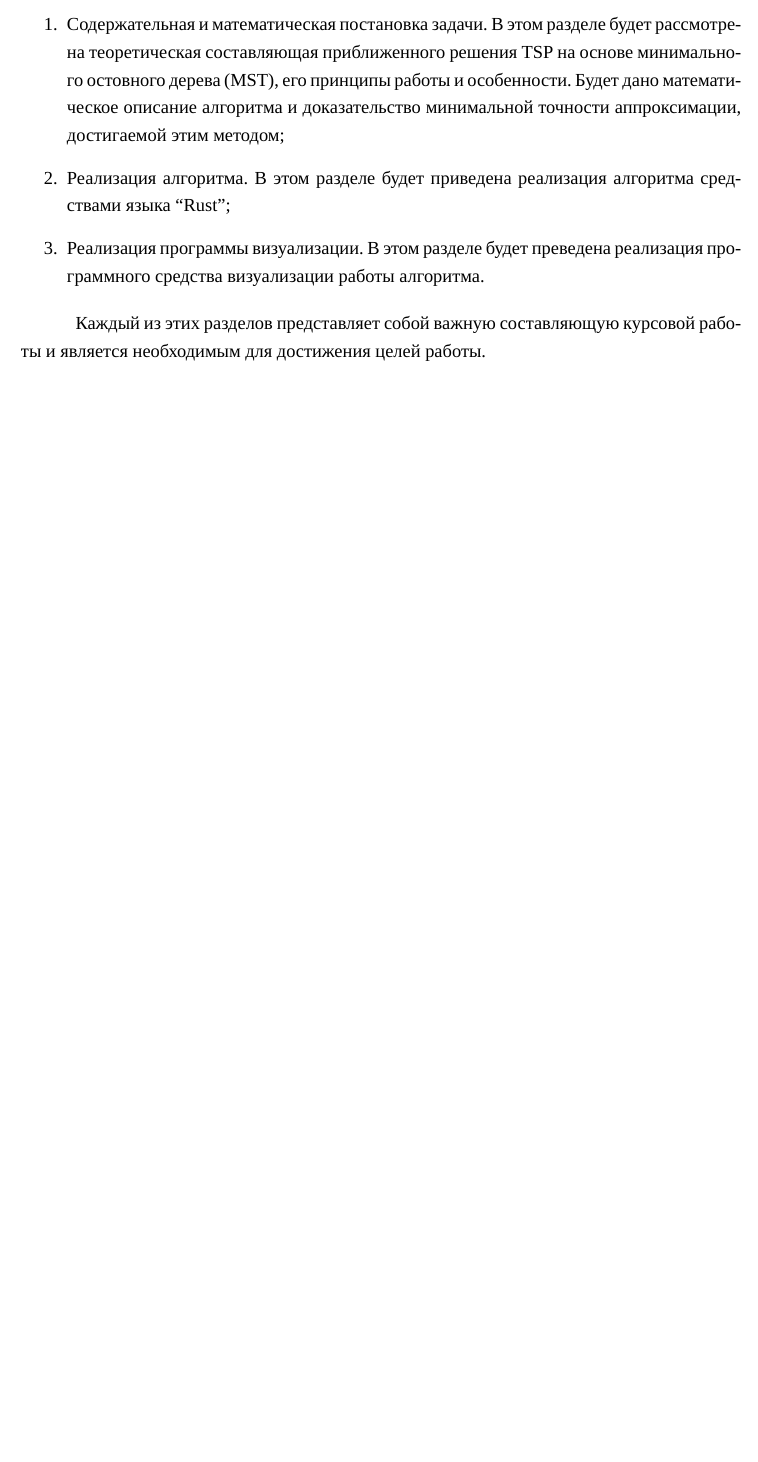
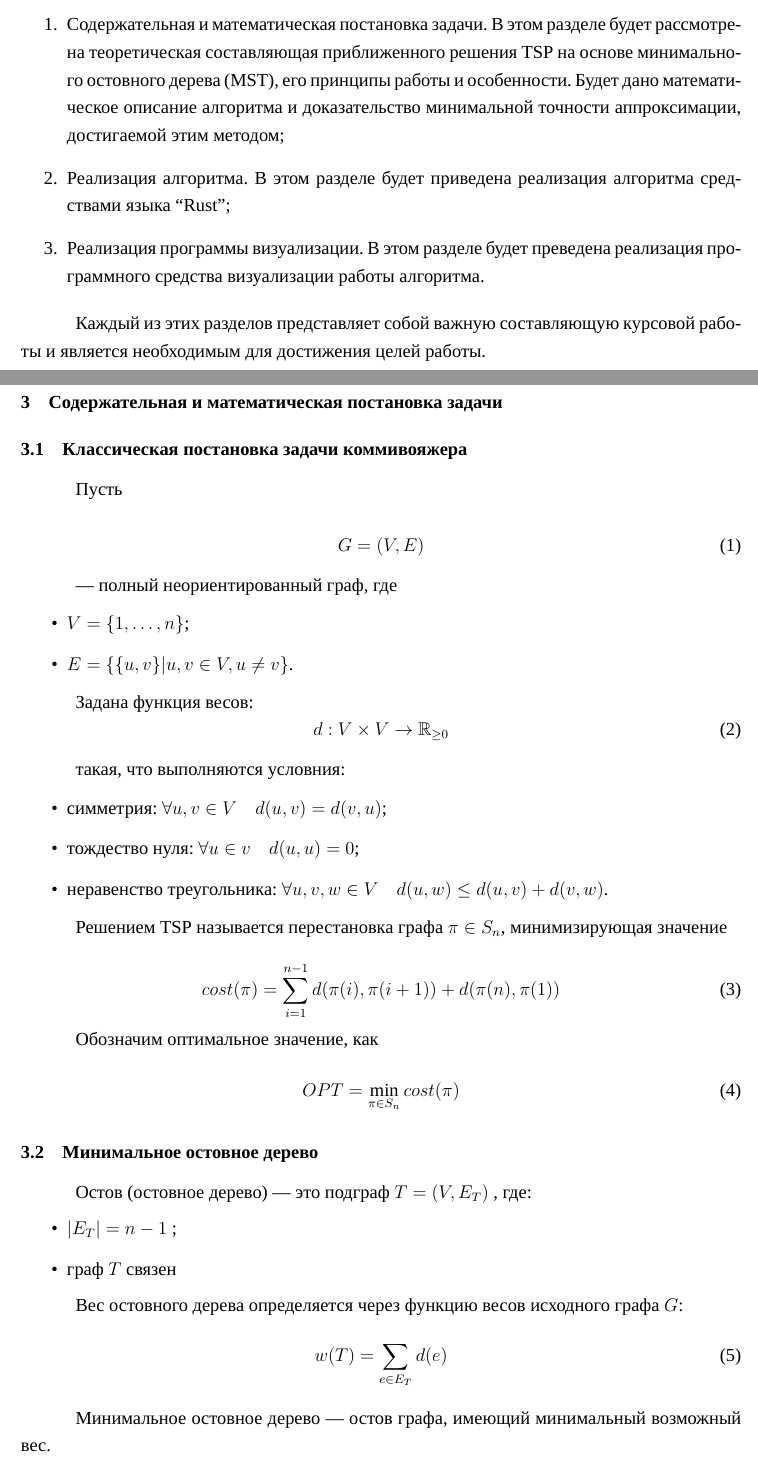
Before and after one commit to ekosachev/tsp-mst, a LaTeX document (report/report.tex, which reads report/problem_definition.tex): part of page 2 of 2 before the commit and two parts of pages 2 and 3 of 5 after it, the two joined at a grey line, cut so that both start at the same text, the shorter picture padded with empty space. Compiled offline with XeLaTeX; a missing font is replaced by an installed copy or a similar font.

Commit message:
add report problem definition

```diff
--- /dev/null
+++ b/report/problem_definition.tex
@@ -0,0 +1,53 @@
+\subsection{Классическая постановка задачи коммивояжера}
+
+Пусть
+
+\begin{equation}
+    G = (V, E)
+\end{equation}
+
+--- полный неориентированный граф, где
+
+\begin{itemize}
+    \item $V = \{1, \dots, n\}$;
+    \item $E = \{\{u, v\} | u, v \in V, u \neq v\}$.
+\end{itemize}
+
+Задана функция весов:
+\begin{equation}
+    d: V \times V \to \mathbb{R}_{\geq 0}
+\end{equation}
+
+такая, что выполняются условния:
+
+\begin{itemize}
+    \item симметрия: $\forall u, v \in V \quad d(u, v) = d(v, u)$;
+    \item тождество нуля: $ \forall u \in v \quad d(u, u) = 0 $;
+    \item неравенство треугольника: $ \forall u, v, w \in V \quad d(u, w) \leq d(u, v) + d(v, w) $.
+\end{itemize}
+
+Решением TSP называется перестановка графа $ \pi \in S_n $, минимизирующая значение
+
+\begin{equation}
+    cost(\pi) = \sum_{i=1}^{n-1} d(\pi(i), \pi(i+1)) + d(\pi(n), \pi(1))
+\end{equation}
+
+Обозначим оптимальное значение, как
+\begin{equation}
+    OPT = \min_{\pi \in S_n} cost(\pi)
+\end{equation}
+
+\subsection{Минимальное остовное дерево}
+
+Остов (остовное дерево) --- это подграф $ T = (V, E_T) $ , где:
+\begin{itemize}
+    \item $ |E_T| = n - 1 $ ;
+    \item граф $T$ связен
+\end{itemize}
+
+Вес остовного дерева определяется через функцию весов исходного графа $ G $:
+\begin{equation}
+    w(T) = \sum_{e \in E_T} d(e)
+\end{equation}
+
+Минимальное остовное дерево --- остов графа, имеющий минимальный возможный вес.
--- a/report/report.tex
+++ b/report/report.tex
@@ -4,6 +4,8 @@
 \usepackage[T2A]{fontenc}
 \usepackage[utf8]{inputenc}
 \usepackage[russian]{babel}
+\usepackage{amsfonts}
+\usepackage{amsthm}
 
 % --- Шрифт Times New Roman ---
 \usepackage{fontspec}
@@ -77,6 +79,8 @@
 
 % --- Графика ---
 \usepackage{graphicx}
+\newtheorem{theorem}{Теорема}
+\newtheorem{lemma}{Лемма}
 
 \begin{document}
 \graphicspath{{img/}}
@@ -94,5 +98,8 @@
 \section{Задачи}
 \input{tasks.tex}
 
+\section{Содержательная и математическая постановка задачи}
+
+\input{problem_definition.tex}
 
 \end{document}
```
Also changed, not shown: report/problem_definition.tex (116 more changed lines).
